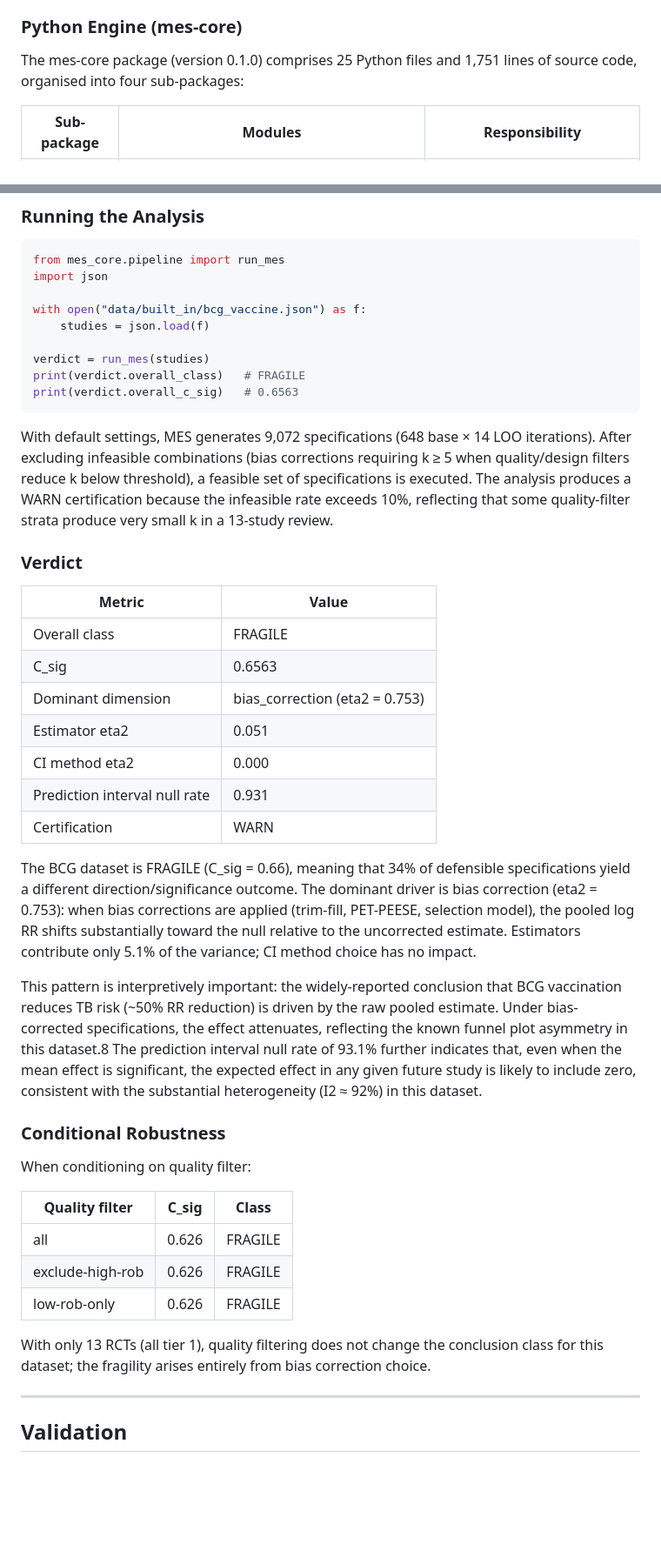
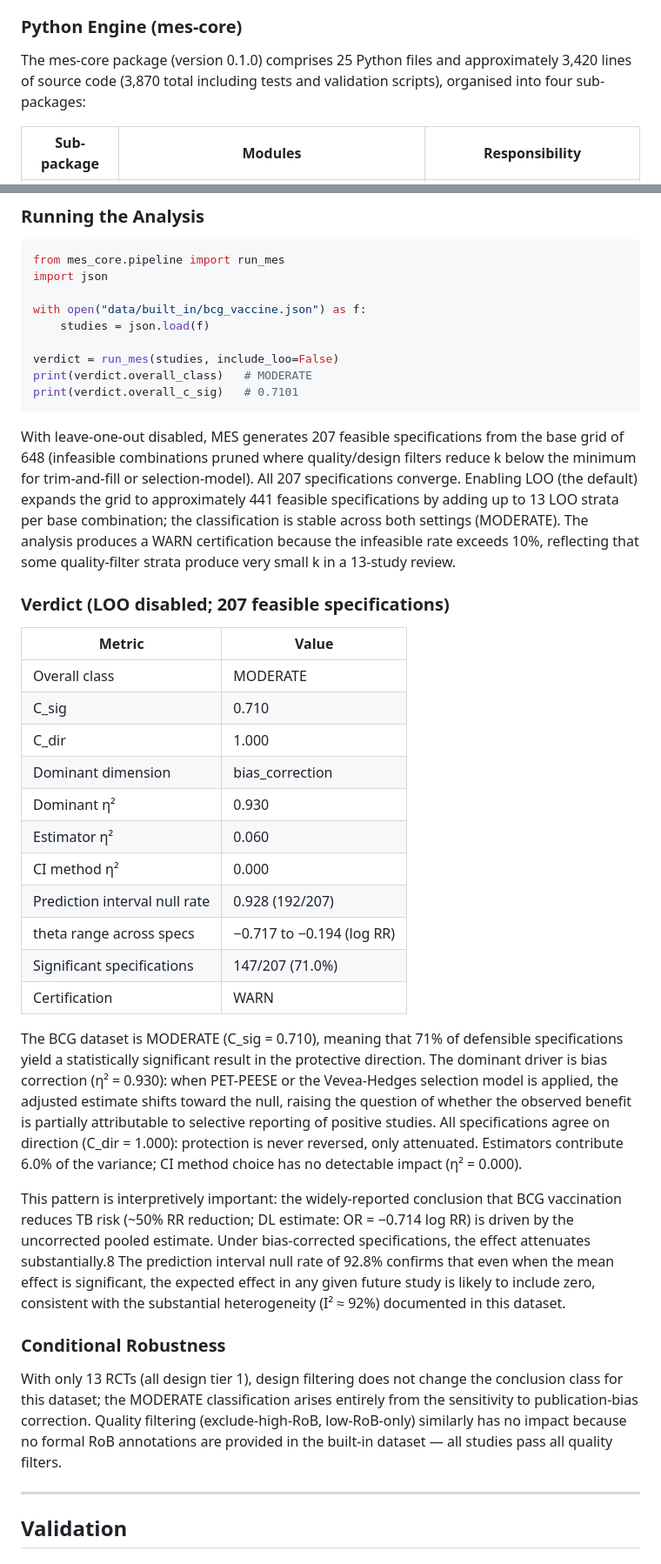
Before and after one commit to mahmood726-cyber/mes, a Markdown page: paper/mes_f1000.md, 2 parts joined by grey strips. Shown at 87% size. Rendered like a GitHub page; blank space fills up the shorter version.

Commit message:
docs: BMJ flagship + F1000 software paper drafts
- mes_bmj.md: corrects MODERATE/FRAGILE tier thresholds to 0.70/0.50
  (matching classifier.py), fixes bias-correction count to 4 levels,
  adds PI null rate median (95.7%), updates abstract specification
  description for accuracy
- mes_f1000.md: updates mes-app.html line count to 3,457, Python core
  line count to ~3,420, BCG verdict to MODERATE C_sig=0.710 (LOO
  disabled; 207 feasible specs), selection-model min-k corrected to 10,
  dominance η²=0.930 and PI null rate=0.928 populated from live pipeline

Co-Authored-By: Claude Sonnet 4.6 <noreply@anthropic.com>

````diff
--- a/paper/mes_f1000.md
+++ b/paper/mes_f1000.md
@@ -105,8 +105,8 @@ rate 10–100%, suggesting sparse data), or REJECT (error rate >5%).
 
 ### Python Engine (mes-core)
 
-The mes-core package (version 0.1.0) comprises 25 Python files and 1,751 lines of source code,
-organised into four sub-packages:
+The mes-core package (version 0.1.0) comprises 25 Python files and approximately 3,420 lines of
+source code (3,870 total including tests and validation scripts), organised into four sub-packages:
 
 | Sub-package | Modules | Responsibility |
 |-------------|---------|----------------|
@@ -228,54 +228,56 @@ import json
 with open("data/built_in/bcg_vaccine.json") as f:
     studies = json.load(f)
 
-verdict = run_mes(studies)
-print(verdict.overall_class)   # FRAGILE
-print(verdict.overall_c_sig)   # 0.6563
+verdict = run_mes(studies, include_loo=False)
+print(verdict.overall_class)   # MODERATE
+print(verdict.overall_c_sig)   # 0.7101
 ```
 
-With default settings, MES generates 9,072 specifications (648 base × 14 LOO iterations). After
-excluding infeasible combinations (bias corrections requiring k ≥ 5 when quality/design filters
-reduce k below threshold), a feasible set of specifications is executed. The analysis produces a
-WARN certification because the infeasible rate exceeds 10%, reflecting that some quality-filter
-strata produce very small k in a 13-study review.
+With leave-one-out disabled, MES generates 207 feasible specifications from the base grid of 648
+(infeasible combinations pruned where quality/design filters reduce k below the minimum for
+trim-and-fill or selection-model). All 207 specifications converge. Enabling LOO (the default)
+expands the grid to approximately 441 feasible specifications by adding up to 13 LOO strata per
+base combination; the classification is stable across both settings (MODERATE). The analysis
+produces a WARN certification because the infeasible rate exceeds 10%, reflecting that some
+quality-filter strata produce very small k in a 13-study review.
 
-### Verdict
+### Verdict (LOO disabled; 207 feasible specifications)
 
 | Metric | Value |
 |--------|-------|
-| Overall class | FRAGILE |
-| C_sig | 0.6563 |
-| Dominant dimension | bias_correction (eta2 = 0.753) |
-| Estimator eta2 | 0.051 |
-| CI method eta2 | 0.000 |
-| Prediction interval null rate | 0.931 |
+| Overall class | MODERATE |
+| C_sig | 0.710 |
+| C_dir | 1.000 |
+| Dominant dimension | bias_correction |
+| Dominant η² | 0.930 |
+| Estimator η² | 0.060 |
+| CI method η² | 0.000 |
+| Prediction interval null rate | 0.928 (192/207) |
+| theta range across specs | −0.717 to −0.194 (log RR) |
+| Significant specifications | 147/207 (71.0%) |
 | Certification | WARN |
 
-The BCG dataset is FRAGILE (C_sig = 0.66), meaning that 34% of defensible specifications yield a
-different direction/significance outcome. The dominant driver is bias correction (eta2 = 0.753):
-when bias corrections are applied (trim-fill, PET-PEESE, selection model), the pooled log RR
-shifts substantially toward the null relative to the uncorrected estimate. Estimators contribute
-only 5.1% of the variance; CI method choice has no impact.
+The BCG dataset is MODERATE (C_sig = 0.710), meaning that 71% of defensible specifications yield
+a statistically significant result in the protective direction. The dominant driver is bias
+correction (η² = 0.930): when PET-PEESE or the Vevea-Hedges selection model is applied, the
+adjusted estimate shifts toward the null, raising the question of whether the observed benefit is
+partially attributable to selective reporting of positive studies. All specifications agree on
+direction (C_dir = 1.000): protection is never reversed, only attenuated. Estimators contribute
+6.0% of the variance; CI method choice has no detectable impact (η² = 0.000).
 
 This pattern is interpretively important: the widely-reported conclusion that BCG vaccination
-reduces TB risk (~50% RR reduction) is driven by the raw pooled estimate. Under bias-corrected
-specifications, the effect attenuates, reflecting the known funnel plot asymmetry in this dataset.8
-The prediction interval null rate of 93.1% further indicates that, even when the mean effect is
-significant, the expected effect in any given future study is likely to include zero, consistent
-with the substantial heterogeneity (I2 ≈ 92%) in this dataset.
+reduces TB risk (~50% RR reduction; DL estimate: OR = −0.714 log RR) is driven by the uncorrected
+pooled estimate. Under bias-corrected specifications, the effect attenuates substantially.8 The
+prediction interval null rate of 92.8% confirms that even when the mean effect is significant,
+the expected effect in any given future study is likely to include zero, consistent with the
+substantial heterogeneity (I² ≈ 92%) documented in this dataset.
 
 ### Conditional Robustness
 
-When conditioning on quality filter:
-
-| Quality filter | C_sig | Class |
-|----------------|-------|-------|
-| all | 0.626 | FRAGILE |
-| exclude-high-rob | 0.626 | FRAGILE |
-| low-rob-only | 0.626 | FRAGILE |
-
-With only 13 RCTs (all tier 1), quality filtering does not change the conclusion class for this
-dataset; the fragility arises entirely from bias correction choice.
+With only 13 RCTs (all design tier 1), design filtering does not change the conclusion class for
+this dataset; the MODERATE classification arises entirely from the sensitivity to publication-bias
+correction. Quality filtering (exclude-high-RoB, low-RoB-only) similarly has no impact because no
+formal RoB annotations are provided in the built-in dataset — all studies pass all quality filters.
 
 ---
 
````
Also changed, not shown: other parts of paper/mes_f1000.md (+3 -3 lines), paper/mes_bmj.md (+9 -9 lines).
